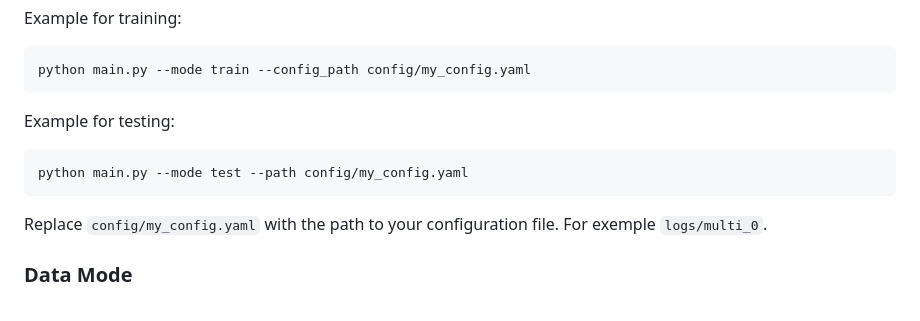
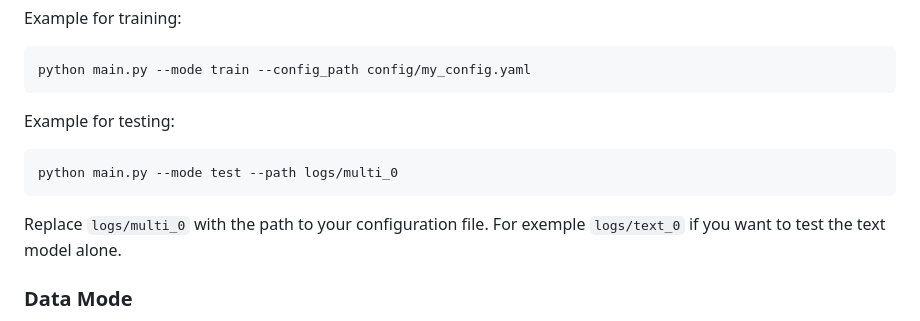
Before and after one commit to Highdrien/MultiModal-Model, a Markdown page: README.md, the part around the change. Rendered like a GitHub page.

````diff
--- a/README.md
+++ b/README.md
@@ -41,9 +41,9 @@ python main.py --mode train --config_path config/my_config.yaml
 Example for testing:
 
 ```sh
-python main.py --mode test --path config/my_config.yaml
+python main.py --mode test --path logs/multi_0
 ```
-Replace `config/my_config.yaml` with the path to your configuration file. For exemple `logs/multi_0`.
+Replace `logs/multi_0` with the path to your configuration file. For exemple `logs/text_0` if you want to test the text model alone.
 
 
 
````
